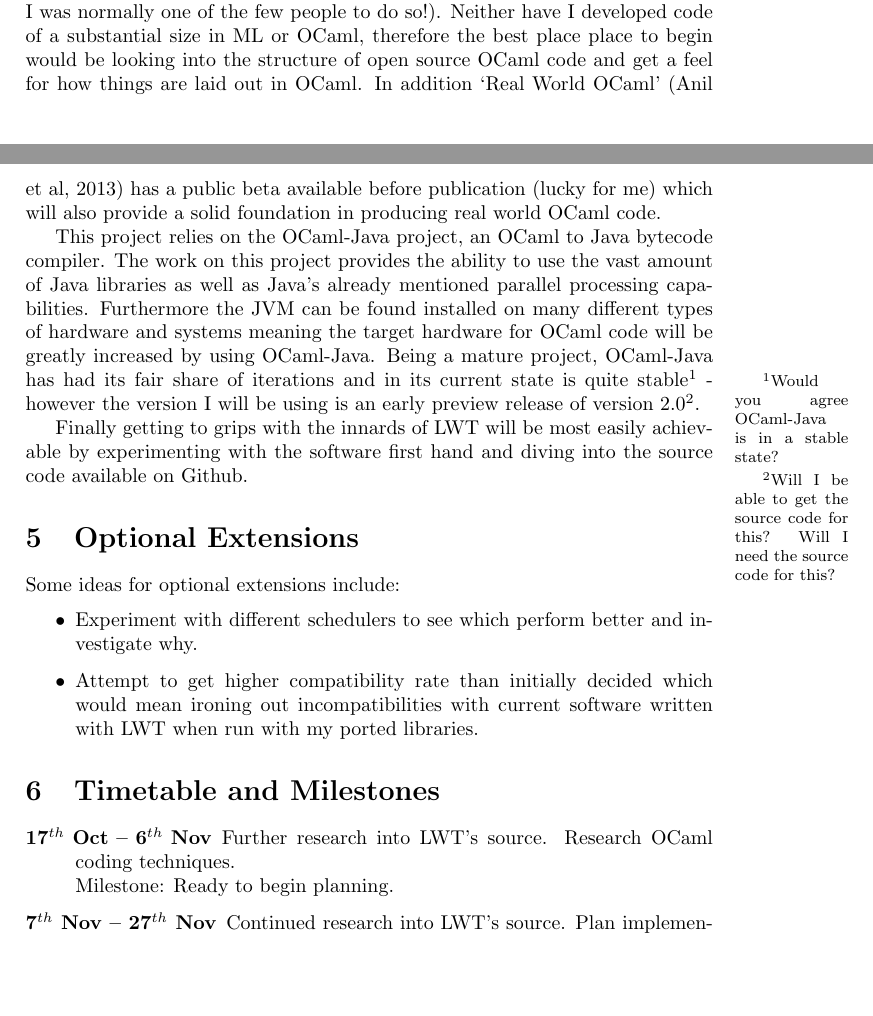
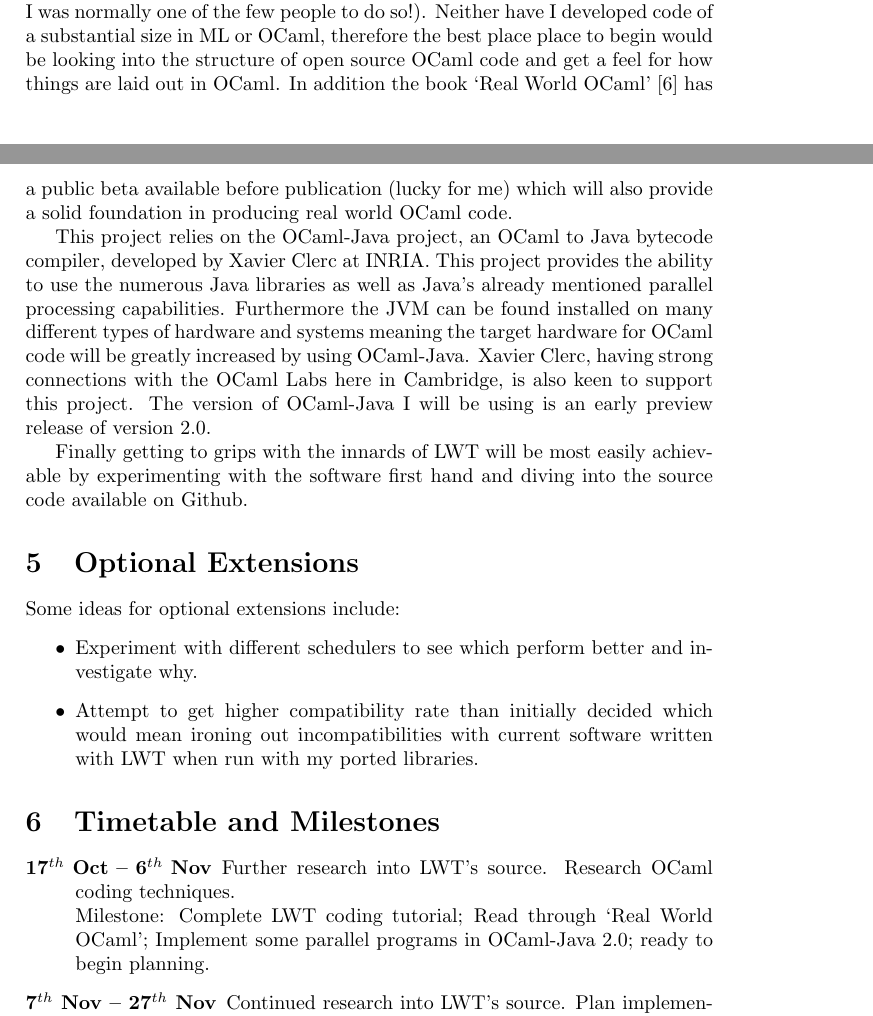
Before and after one commit to dozzman/dissertation, a LaTeX document (proposal.tex): two parts of pages 3 and 4 of 6, joined at a grey line, cut so that both start at the same text, the shorter picture padded with empty space. Compiled offline with pdfLaTeX.

Commit message:
Final proposal draft v1. Added info about Xavier Clerc, updated OCaml-Java paragraph.

```diff
--- a/proposal.tex
+++ b/proposal.tex
@@ -1,7 +1,6 @@
 % preamble
 \documentclass[a4paper]{article}
 \usepackage{cite}
-\usepackage[side]{footmisc}
 
 % Beginning of document
 \begin{document}
@@ -40,9 +39,9 @@ For the project to be a success I have set the following requirements:
 
 \section{Starting Point}
 \label{sec:starting}
-My experience in functional programming extends as far as the ML courses in Part IA, however I enjoyed completing Project Euler challenges in ML (of which I was normally one of the few people to do so!). Neither have I developed code of a substantial size in ML or OCaml, therefore the best place place to begin would be looking into the structure of open source OCaml code and get a feel for how things are laid out in OCaml. In addition `Real World OCaml' (Anil et al, 2013) has a public beta available before publication (lucky for me) which will also provide a solid foundation in producing real world OCaml code.
+My experience in functional programming extends as far as the ML courses in Part IA, however I enjoyed completing Project Euler challenges in ML (of which I was normally one of the few people to do so!). Neither have I developed code of a substantial size in ML or OCaml, therefore the best place place to begin would be looking into the structure of open source OCaml code and get a feel for how things are laid out in OCaml. In addition the book `Real World OCaml'\cite{madhavapeddy2013} has a public beta available before publication (lucky for me) which will also provide a solid foundation in producing real world OCaml code.
 
-This project relies on the OCaml-Java project, an OCaml to Java bytecode compiler. The work on this project provides the ability to use the vast amount of Java libraries as well as Java's already mentioned parallel processing capabilities. Furthermore the JVM can be found installed on many different types of hardware and systems meaning the target hardware for OCaml code will be greatly increased by using OCaml-Java. Being a mature project, OCaml-Java has had its fair share of iterations and in its current state is quite stable\footnote{Would you agree OCaml-Java is in a stable state?} - however the version I will be using is an early preview release of version 2.0\footnote{Will I be able to get the source code for this? Will I need the source code for this?}.
+This project relies on the OCaml-Java project, an OCaml to Java bytecode compiler, developed by Xavier Clerc at INRIA. This project provides the ability to use the numerous Java libraries as well as Java's already mentioned parallel processing capabilities. Furthermore the JVM can be found installed on many different types of hardware and systems meaning the target hardware for OCaml code will be greatly increased by using OCaml-Java. Xavier Clerc, having strong connections with the OCaml Labs here in Cambridge, is also keen to support this project. The version of OCaml-Java I will be using is an early preview release of version 2.0.
 
 Finally getting to grips with the innards of LWT will be most easily achievable by experimenting with the software first hand and diving into the source code available on Github.
 
@@ -59,7 +58,7 @@ Some ideas for optional extensions include:
 
 \begin{description}
 \item[17$^{th}$ Oct -- 6$^{th}$ Nov] Further research into LWT's source. Research OCaml coding techniques.\\
-Milestone: Ready to begin planning.
+Milestone: Complete LWT coding tutorial; Read through `Real World OCaml'; Implement some parallel programs in OCaml-Java 2.0; ready to begin planning.
 
 \item[7$^{th}$ Nov -- 27$^{th}$ Nov]
 Continued research into LWT's source. Plan implementation of basic functionality of the ported library.\\
```
Also changed, not shown: proposal_title.tex (+0 -1 lines), resources.bib (+7 -0 lines).
